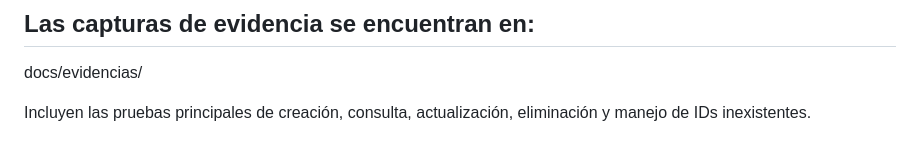
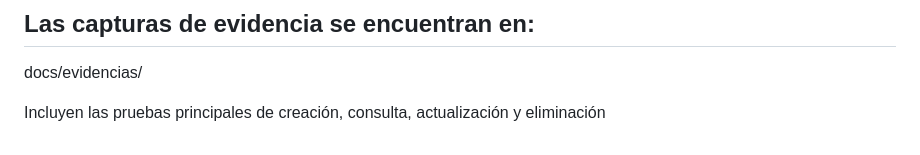
Before and after one commit to estudianteIPSS/evaluacionTresDesarrolloSoftwareWeb, a Markdown page: README.md, the part around the change. GitHub-like rendering.

```diff
--- a/README.md
+++ b/README.md
@@ -451,4 +451,4 @@ Las pruebas de la API fueron realizadas mediante Swagger UI.
 
 docs/evidencias/
 
-Incluyen las pruebas principales de creación, consulta, actualización, eliminación y manejo de IDs inexistentes.
+Incluyen las pruebas principales de creación, consulta, actualización y eliminación
```
